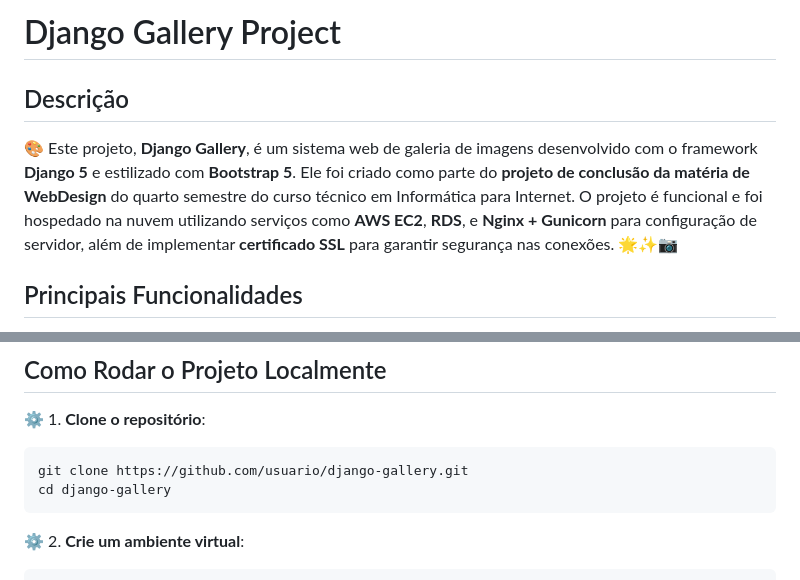
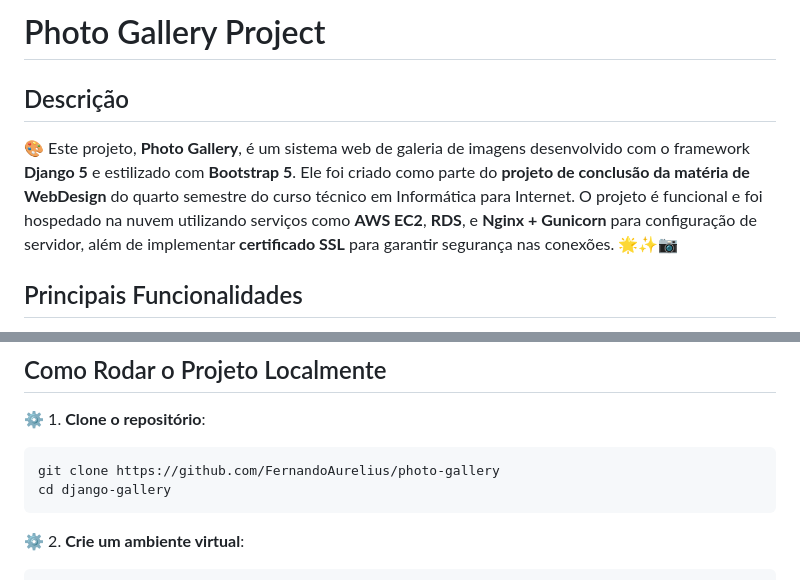
Before and after one commit to FernandoAurelius/photo-gallery, a Markdown page: README.md, 2 parts joined by grey strips. Drawn GitHub-style.

Commit message:
docs(README): update repository URL and project name
The repository URL was updated to reflect the new location and the project name was changed from "Django Gallery" to "Photo Gallery" to better represent the project's purpose.

````diff
--- a/README.md
+++ b/README.md
@@ -1,7 +1,7 @@
-# Django Gallery Project
+# Photo Gallery Project
 
 ## Descrição
-🎨 Este projeto, **Django Gallery**, é um sistema web de galeria de imagens desenvolvido com o framework **Django 5** e estilizado com **Bootstrap 5**. Ele foi criado como parte do **projeto de conclusão da matéria de WebDesign** do quarto semestre do curso técnico em Informática para Internet. O projeto é funcional e foi hospedado na nuvem utilizando serviços como **AWS EC2**, **RDS**, e **Nginx + Gunicorn** para configuração de servidor, além de implementar **certificado SSL** para garantir segurança nas conexões. 🌟✨📷
+🎨 Este projeto, **Photo Gallery**, é um sistema web de galeria de imagens desenvolvido com o framework **Django 5** e estilizado com **Bootstrap 5**. Ele foi criado como parte do **projeto de conclusão da matéria de WebDesign** do quarto semestre do curso técnico em Informática para Internet. O projeto é funcional e foi hospedado na nuvem utilizando serviços como **AWS EC2**, **RDS**, e **Nginx + Gunicorn** para configuração de servidor, além de implementar **certificado SSL** para garantir segurança nas conexões. 🌟✨📷
 
 ## Principais Funcionalidades
 - **Sistema de Galeria** 📸:
@@ -153,7 +153,7 @@ project_root/
 ## Como Rodar o Projeto Localmente
 ⚙️ 1. **Clone o repositório**:
    ```bash
-   git clone https://github.com/usuario/django-gallery.git
+   git clone https://github.com/FernandoAurelius/photo-gallery
    cd django-gallery
    ```
 
````
